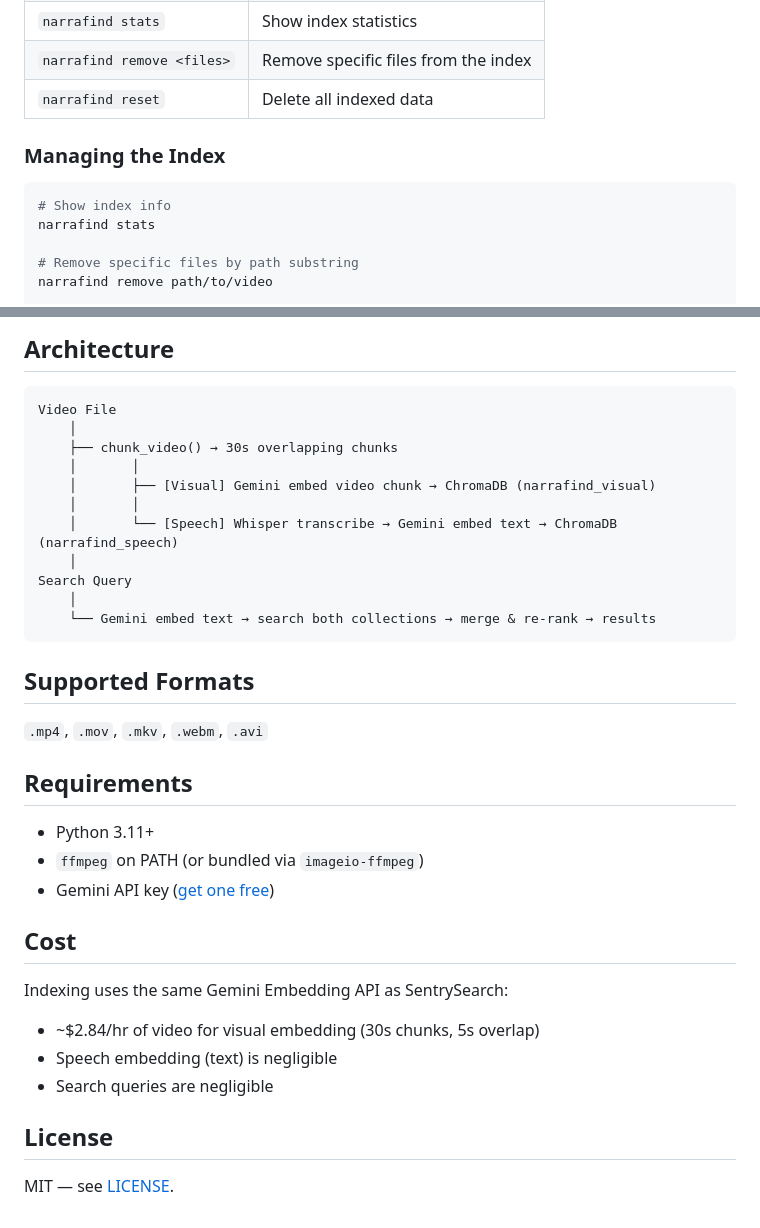
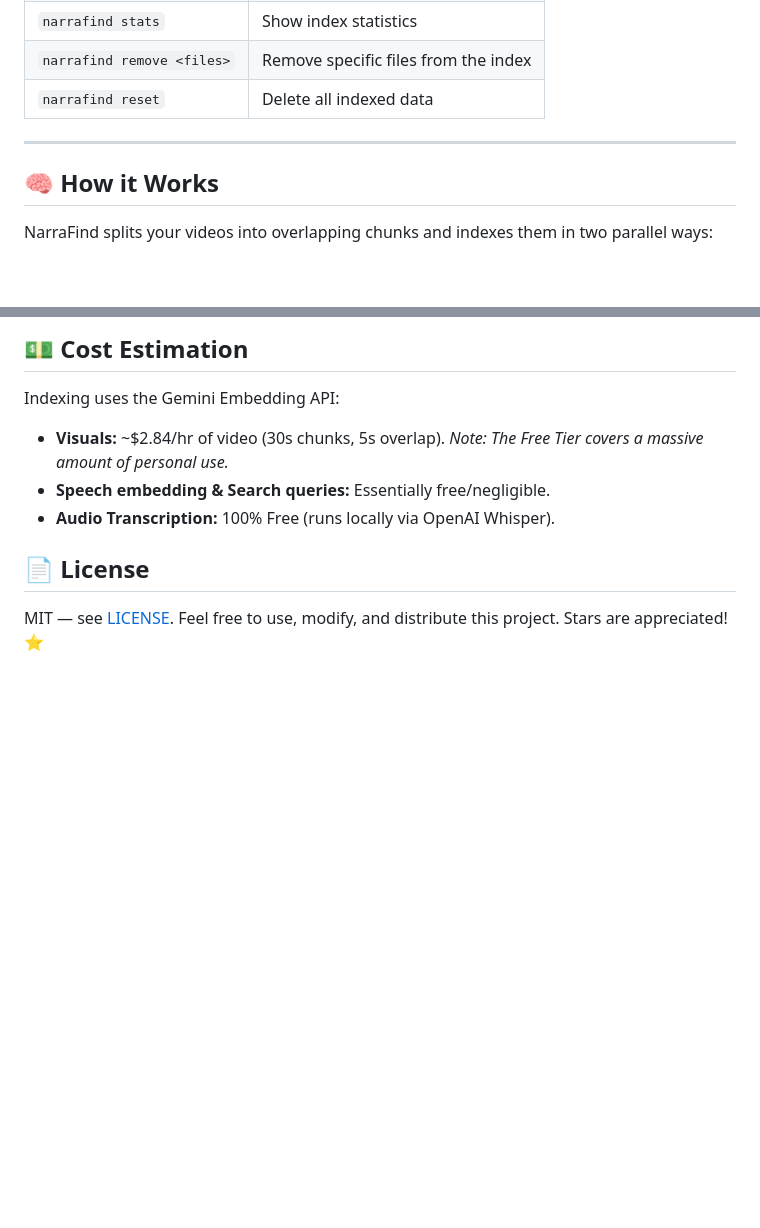
Before and after one commit to khai-nguyen-dinh/narrafind, a Markdown page: README.md, 2 parts joined by grey strips. GitHub-like rendering; blank space fills up the shorter version.

````diff
--- a/README.md
+++ b/README.md
@@ -111,12 +114,9 @@ Opens a beautiful web interface at `http://localhost:5000` where you can:
 | `narrafind remove <files>` | Remove specific files from the index |
 | `narrafind reset` | Delete all indexed data |
 
-### Managing the Index
+---
 
-```bash
-# Show index info
-narrafind stats
+## 🧠 How it Works
 
-# Remove specific files by path substring
-narrafind remove path/to/video
+NarraFind splits your videos into overlapping chunks and indexes them in two parallel ways:
 
@@ -125,38 +143,12 @@ narrafind reset
 ```
 
-## Architecture
+## 💵 Cost Estimation
 
-```
-Video File
-    │
-    ├── chunk_video() → 30s overlapping chunks
-    │       │
-    │       ├── [Visual] Gemini embed video chunk → ChromaDB (narrafind_visual)
-    │       │
-    │       └── [Speech] Whisper transcribe → Gemini embed text → ChromaDB (narrafind_speech)
-    │
-Search Query
-    │
-    └── Gemini embed text → search both collections → merge & re-rank → results
-```
+Indexing uses the Gemini Embedding API:
+- **Visuals:** ~$2.84/hr of video (30s chunks, 5s overlap). *Note: The Free Tier covers a massive amount of personal use.*
+- **Speech embedding & Search queries:** Essentially free/negligible.
+- **Audio Transcription:** 100% Free (runs locally via OpenAI Whisper).
 
-## Supported Formats
+## 📄 License
 
-`.mp4`, `.mov`, `.mkv`, `.webm`, `.avi`
-
-## Requirements
-
-- Python 3.11+
-- `ffmpeg` on PATH (or bundled via `imageio-ffmpeg`)
-- Gemini API key ([get one free](https://aistudio.google.com/apikey))
-
-## Cost
-
-Indexing uses the same Gemini Embedding API as SentrySearch:
-- ~$2.84/hr of video for visual embedding (30s chunks, 5s overlap)
-- Speech embedding (text) is negligible
-- Search queries are negligible
-
-## License
-
-MIT — see [LICENSE](LICENSE).
+MIT — see [LICENSE](LICENSE). Feel free to use, modify, and distribute this project. Stars are appreciated! ⭐
````
Also changed, not shown: other parts of README.md (+89 -68 lines).
